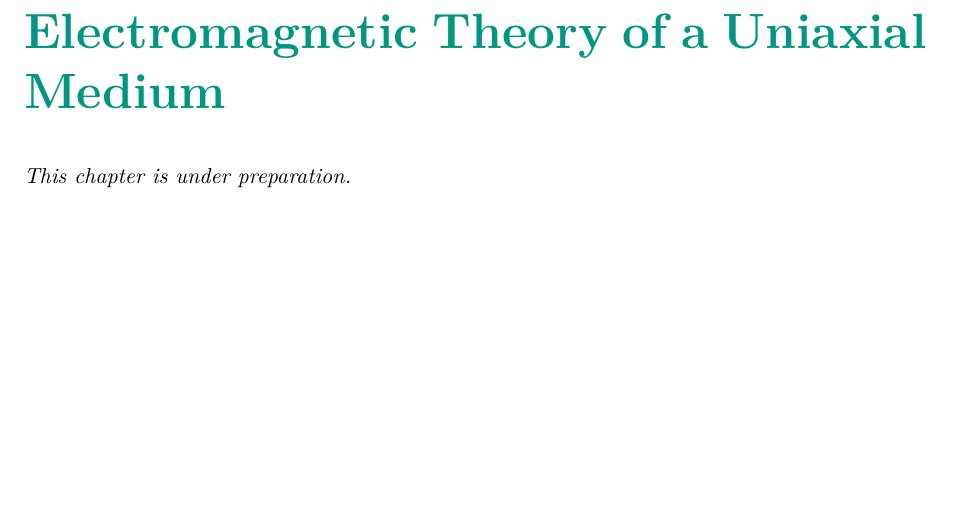
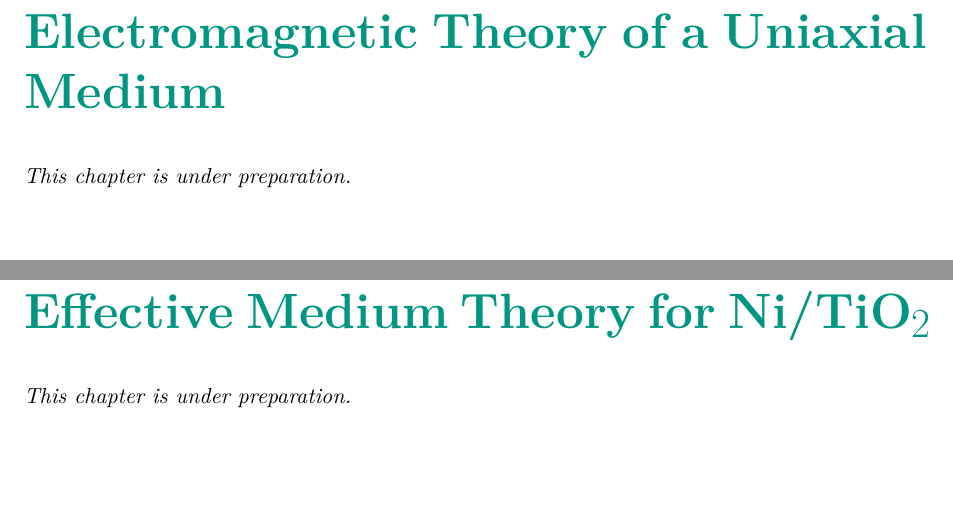
Before and after one commit to ashraful65/NiTiO2-HMM-Version-2, a LaTeX thesis (main.tex, which reads chapters/ch03_emt.tex): part of page 11 of 19 before the commit and two parts of pages 11 and 12 of 20 after it, the two joined at a grey line, cut so that both start at the same text. Compiled offline with pdfLaTeX.

Commit message:
Add \label to ch03 stub

```diff
--- a/chapters/ch03_emt.tex
+++ b/chapters/ch03_emt.tex
@@ -1,2 +1,7 @@
-% Chapter 3: Effective Medium Theory
-% Status: STUB\n\n\chapter{Effective Medium Theory for Ni/TiO$_2$}\n\n\textit{This chapter is under preparation.}\n
+% Effective Medium Theory for Ni/TiO$_2$
+% Status: STUB -- content to be written
+
+\chapter{Effective Medium Theory for Ni/TiO$_2$}
+\label{ch:emt}
+
+\textit{This chapter is under preparation.}
```
